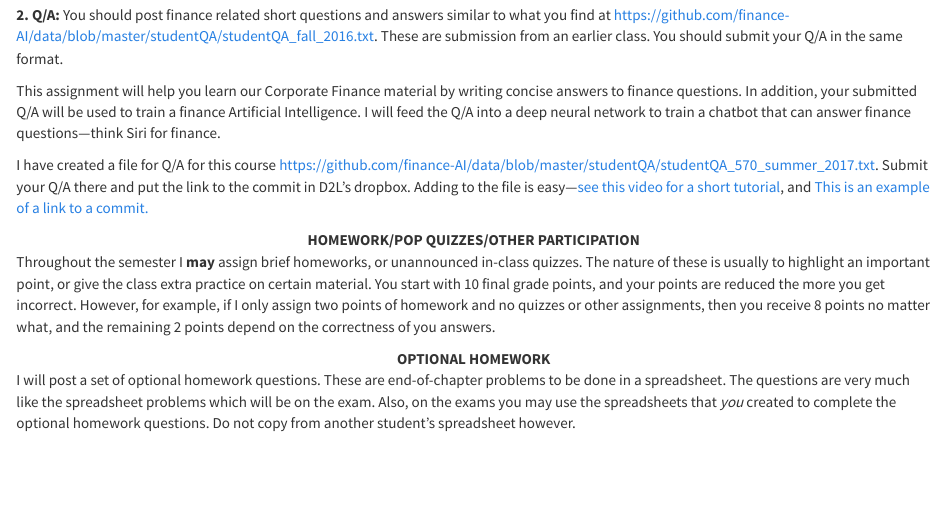
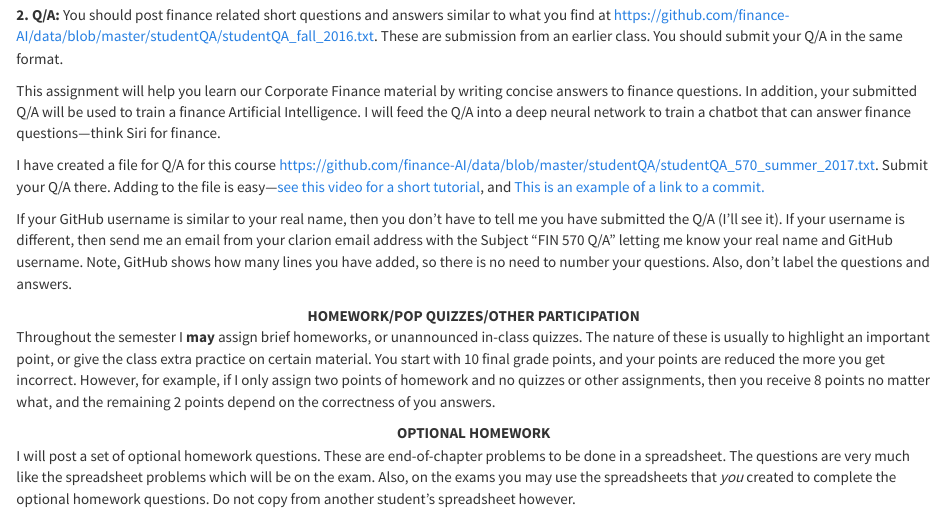
Before and after one commit to Matt-Brigida/Matt-Brigida.github.io, an R Markdown document (FIN_570_syllabus_summer_2017.Rmd): the page in a window 1100 px wide, from 2540 px down. The pictures show the output file FIN_570_syllabus_summer_2017.html that the author committed with the source, opened offline; library style sheets and scripts come from the installed R packages.

Commit message:
Q/A link doesn't need to be submitted to D2L.

```diff
--- a/FIN_570_syllabus_summer_2017.Rmd
+++ b/FIN_570_syllabus_summer_2017.Rmd
@@ -134,7 +134,9 @@ To receive credit your posts must be constructive, preferably somewhat insightfu
 
   This assignment will help you learn our Corporate Finance material by writing concise answers to finance questions.  In addition, your submitted Q/A will be used to train a finance Artificial Intelligence.  I will feed the Q/A into a deep neural network to train a chatbot that can answer finance questions---think Siri for finance.
 
-I have created a file for Q/A for this course https://github.com/finance-AI/data/blob/master/studentQA/studentQA_570_summer_2017.txt.  Submit your Q/A there and put the link to the commit in D2L's dropbox.  Adding to the file is easy---[see this video for a short tutorial](https://www.youtube.com/watch?v=iVC9UKkaiko), and [This is an example of a link to a commit.](https://github.com/FinancialMarkets/5MinuteFinance/commit/8f12f63b546a80fdb04e787514d967f1a1c0725f)
+I have created a file for Q/A for this course https://github.com/finance-AI/data/blob/master/studentQA/studentQA_570_summer_2017.txt.  Submit your Q/A there.  Adding to the file is easy---[see this video for a short tutorial](https://www.youtube.com/watch?v=iVC9UKkaiko), and [This is an example of a link to a commit.](https://github.com/FinancialMarkets/5MinuteFinance/commit/8f12f63b546a80fdb04e787514d967f1a1c0725f)
+
+If your GitHub username is similar to your real name, then you don't have to tell me you have submitted the Q/A (I'll see it).  If your username is different, then send me an email from your clarion email address with the Subject "FIN 570 Q/A" letting me know your real name and GitHub username.  Note, GitHub shows how many lines you have added, so there is no need to number your questions.  Also, don't label the questions and answers.
 
 <center>
 **HOMEWORK/POP QUIZZES/OTHER PARTICIPATION**
```
Also changed, not shown: FIN_570_syllabus_summer_2017.html.
